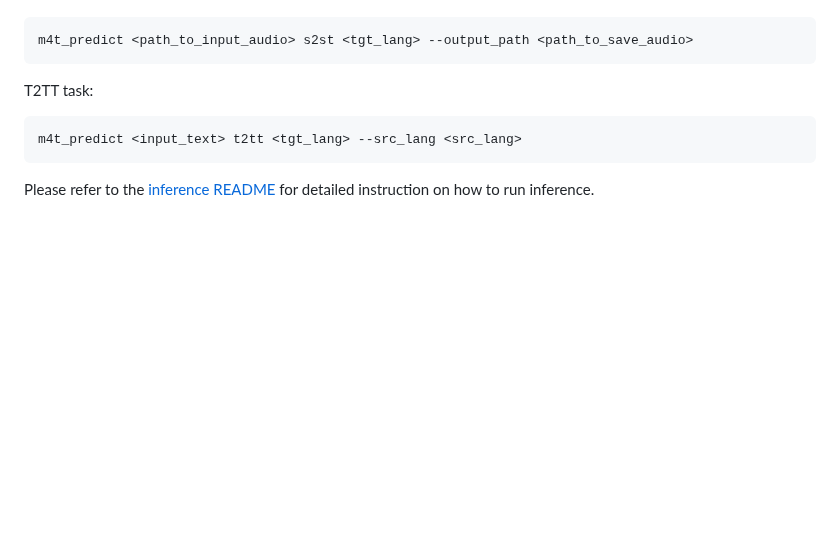
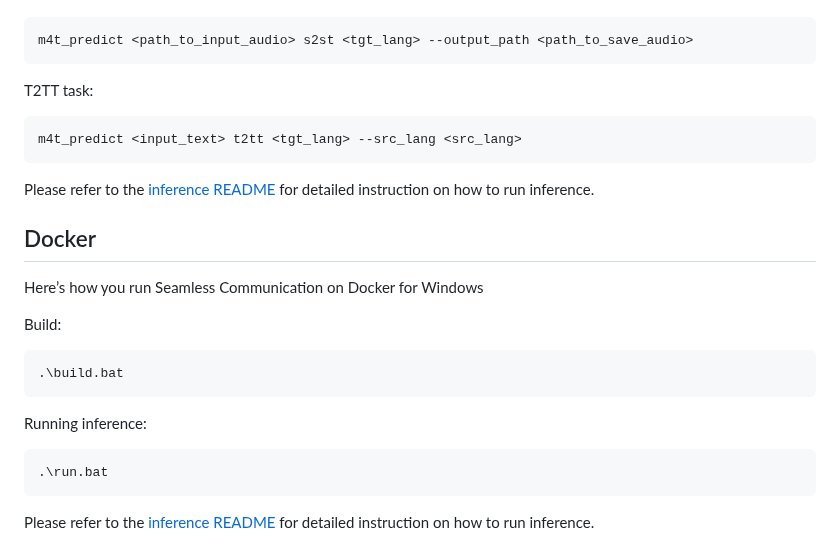
Before and after one commit to facebookresearch/seamless_communication, a Markdown page: README.md, the part around the change. Rendered like a GitHub page; blank space fills up the shorter version.

Commit message:
Added information how to run docker container

````diff
--- a/README.md
+++ b/README.md
@@ -44,6 +44,21 @@ m4t_predict <path_to_input_audio> s2st <tgt_lang> --output_path <path_to_save_au
 T2TT task:
 ```bash
 m4t_predict <input_text> t2tt <tgt_lang> --src_lang <src_lang>
+```
+
+Please refer to the [inference README](scripts/m4t/predict) for detailed instruction on how to run inference.
+
+## Docker
+
+Here’s how you run Seamless Communication on Docker for Windows
+
+Build:
+```cmd
+.\build.bat
+```
+Running inference:
+```bash
+.\run.bat
 ```
 
 Please refer to the [inference README](scripts/m4t/predict) for detailed instruction on how to run inference.
````
